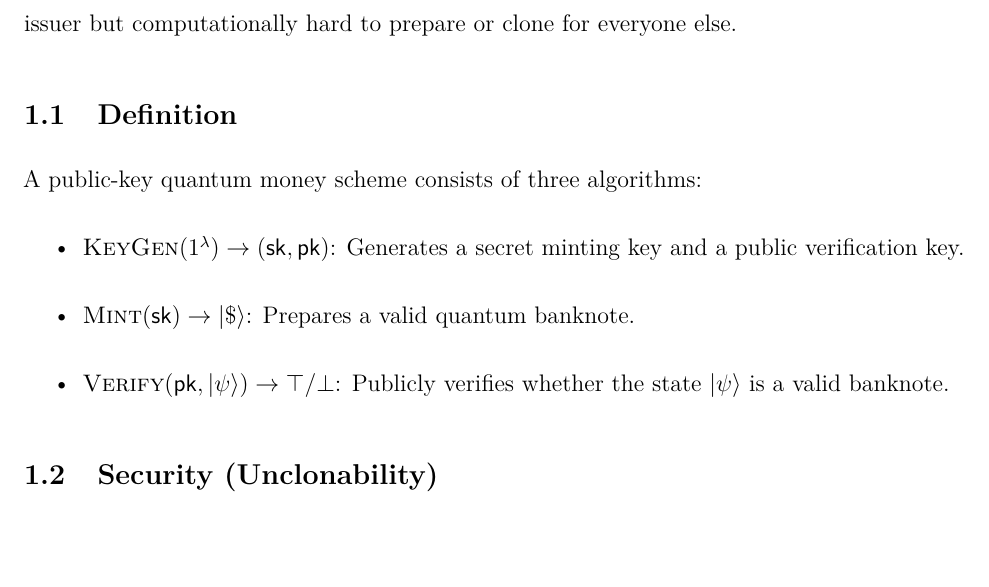
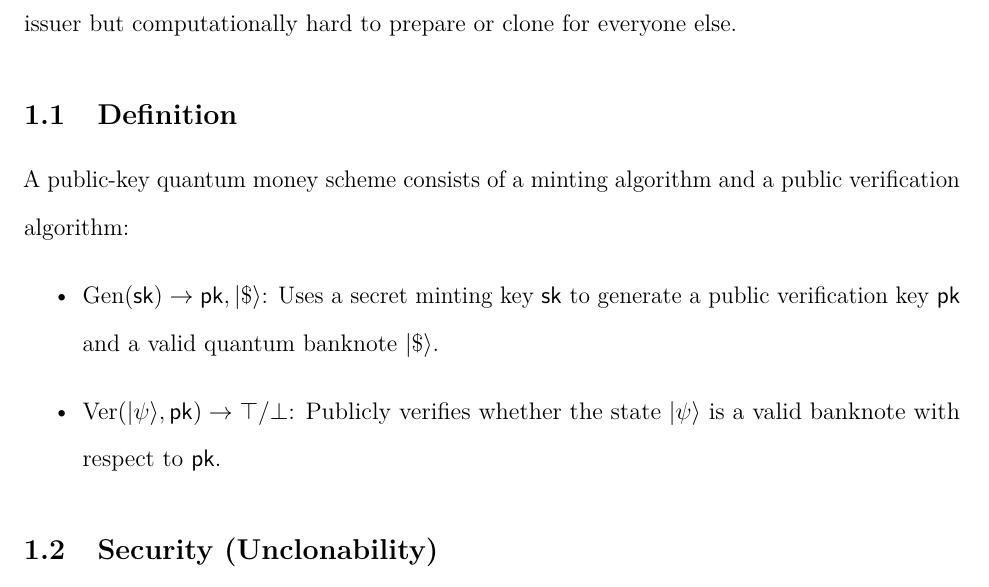
Before and after one commit to Xiaoyu-Ouyang/Proposition2, a LaTeX paper (main.tex): part of page 3 of 7, cut so that both start at the same text, the shorter picture padded with empty space. Compiled offline with pdfLaTeX.

Commit message:
Use handwritten quantum money syntax

```diff
--- a/main.tex
+++ b/main.tex
@@ -83,11 +83,10 @@ The Hamiltonian formulation gives a natural verification mechanism: a state is a
 The central question is then whether one can construct $H$ so that its valid ground states are efficiently mintable by the issuer but computationally hard to prepare or clone for everyone else.
 
 \subsection{Definition}
-A public-key quantum money scheme consists of three algorithms:
+A public-key quantum money scheme consists of a minting algorithm and a public verification algorithm:
 \begin{itemize}
-    \item $\textsc{KeyGen}(1^\lambda) \to (\mathsf{sk},\mathsf{pk})$: Generates a secret minting key and a public verification key.
-    \item $\textsc{Mint}(\mathsf{sk}) \to |\$\rangle$: Prepares a valid quantum banknote.
-    \item $\textsc{Verify}(\mathsf{pk},|\psi\rangle) \to \top / \bot$: Publicly verifies whether the state $|\psi\rangle$ is a valid banknote.
+    \item $\mathrm{Gen}(\mathsf{sk}) \to \mathsf{pk}, |\$\rangle$: Uses a secret minting key $\mathsf{sk}$ to generate a public verification key $\mathsf{pk}$ and a valid quantum banknote $|\$\rangle$.
+    \item $\mathrm{Ver}(|\psi\rangle,\mathsf{pk}) \to \top / \bot$: Publicly verifies whether the state $|\psi\rangle$ is a valid banknote with respect to $\mathsf{pk}$.
 \end{itemize}
 
 \subsection{Security (Unclonability)}
```
